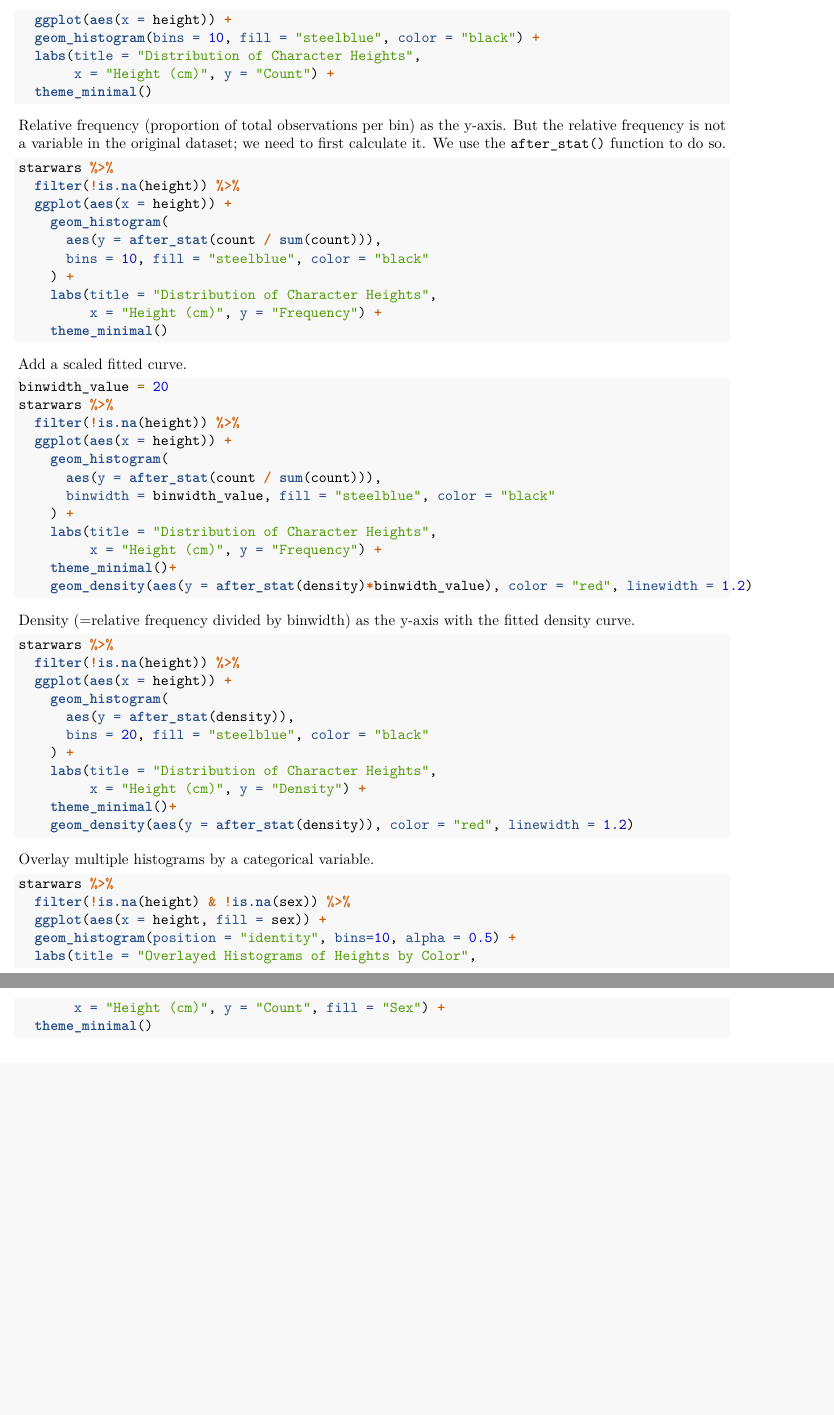
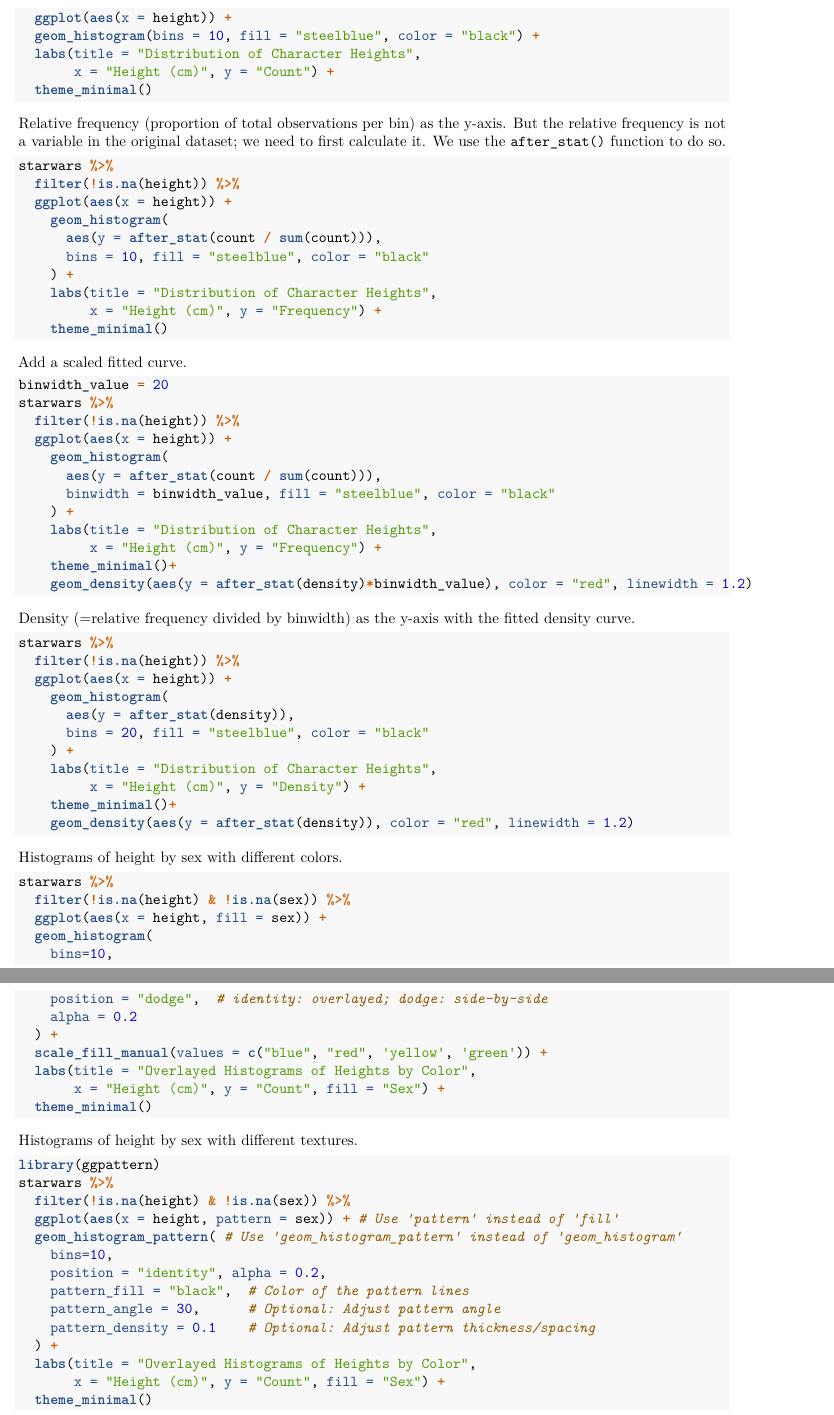
Before and after one commit to ZhiyangGeeZhou/ZhiyangGeeZhou.github.io, an R Markdown document (attach/UWM/UWM_PH718_2025Spring_Part04.Rmd): two parts of pages 15 and 16 of 21 before the commit and two parts of pages 15 and 16 of 22 after it, joined at a grey line, cut so that both start at the same text, the shorter picture padded with empty space. Rendered offline with R 4.5, knitr and Pandoc, then LaTeX, with nearby package versions.

Commit message:
Update UWM_PH718_2025Spring_Part04.Rmd

````diff
--- a/attach/UWM/UWM_PH718_2025Spring_Part04.Rmd
+++ b/attach/UWM/UWM_PH718_2025Spring_Part04.Rmd
@@ -939,13 +939,37 @@ starwars %>%
     geom_density(aes(y = after_stat(density)), color = "red", linewidth = 1.2)
 ```
 
-Overlay multiple histograms by a categorical variable.
+Histograms of height by sex with different colors.
 
 ```{r, eval = F}
 starwars %>%
   filter(!is.na(height) & !is.na(sex)) %>%
   ggplot(aes(x = height, fill = sex)) +
-  geom_histogram(position = "identity", bins=10, alpha = 0.5) +
+  geom_histogram(
+    bins=10,
+    position = "dodge",  # identity: overlayed; dodge: side-by-side
+    alpha = 0.2
+  ) +
+  scale_fill_manual(values = c("blue", "red", 'yellow', 'green')) +
+  labs(title = "Overlayed Histograms of Heights by Color",
+       x = "Height (cm)", y = "Count", fill = "Sex") +
+  theme_minimal()
+```
+
+Histograms of height by sex with different textures.
+
+```{r, eval = F}
+library(ggpattern)
+starwars %>%
+  filter(!is.na(height) & !is.na(sex)) %>%
+  ggplot(aes(x = height, pattern = sex)) + # Use 'pattern' instead of 'fill'
+  geom_histogram_pattern( # Use 'geom_histogram_pattern' instead of 'geom_histogram'
+    bins=10,
+    position = "identity", alpha = 0.2,
+    pattern_fill = "black",  # Color of the pattern lines
+    pattern_angle = 30,      # Optional: Adjust pattern angle
+    pattern_density = 0.1    # Optional: Adjust pattern thickness/spacing
+  ) +
   labs(title = "Overlayed Histograms of Heights by Color",
        x = "Height (cm)", y = "Count", fill = "Sex") +
   theme_minimal()
````
